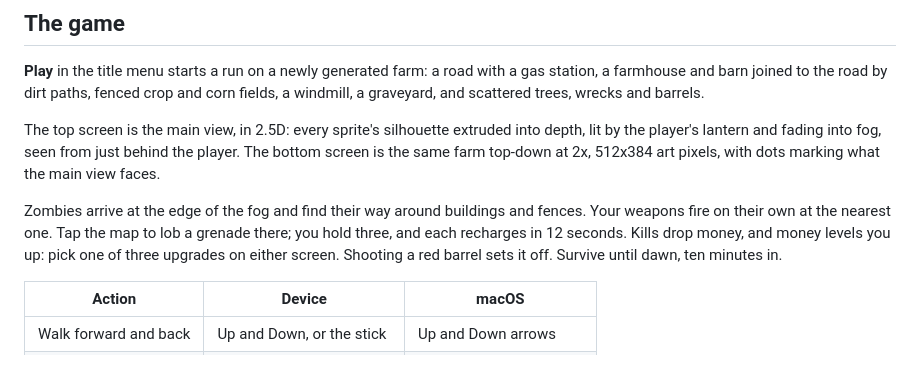
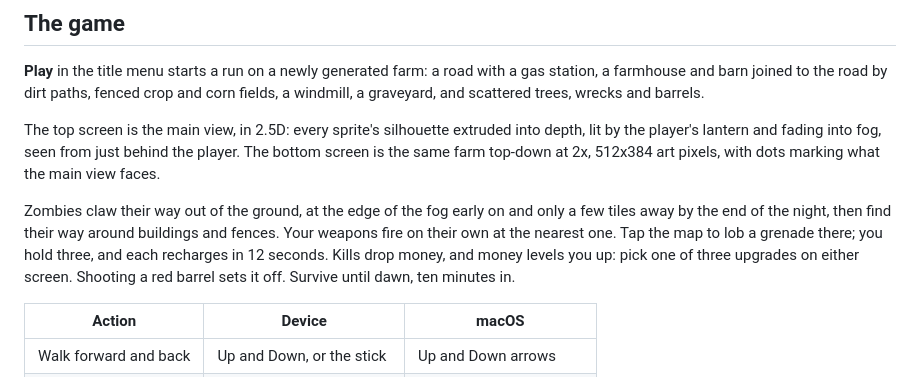
Before and after one commit to KyleJamesWalker/last-harvest, a Markdown page: README.md, the part around the change. Drawn GitHub-style.

Commit message:
docs: describe zombies erupting from the ground
Made-with: Bunny

```diff
--- a/README.md
+++ b/README.md
@@ -20,7 +20,7 @@ Captured on the device with `scripts/debug.sh shot`. Each image shows the top sc
 
 The top screen is the main view, in 2.5D: every sprite's silhouette extruded into depth, lit by the player's lantern and fading into fog, seen from just behind the player. The bottom screen is the same farm top-down at 2x, 512x384 art pixels, with dots marking what the main view faces.
 
-Zombies arrive at the edge of the fog and find their way around buildings and fences. Your weapons fire on their own at the nearest one. Tap the map to lob a grenade there; you hold three, and each recharges in 12 seconds. Kills drop money, and money levels you up: pick one of three upgrades on either screen. Shooting a red barrel sets it off. Survive until dawn, ten minutes in.
+Zombies claw their way out of the ground, at the edge of the fog early on and only a few tiles away by the end of the night, then find their way around buildings and fences. Your weapons fire on their own at the nearest one. Tap the map to lob a grenade there; you hold three, and each recharges in 12 seconds. Kills drop money, and money levels you up: pick one of three upgrades on either screen. Shooting a red barrel sets it off. Survive until dawn, ten minutes in.
 
 | Action | Device | macOS |
 |---|---|---|
```
